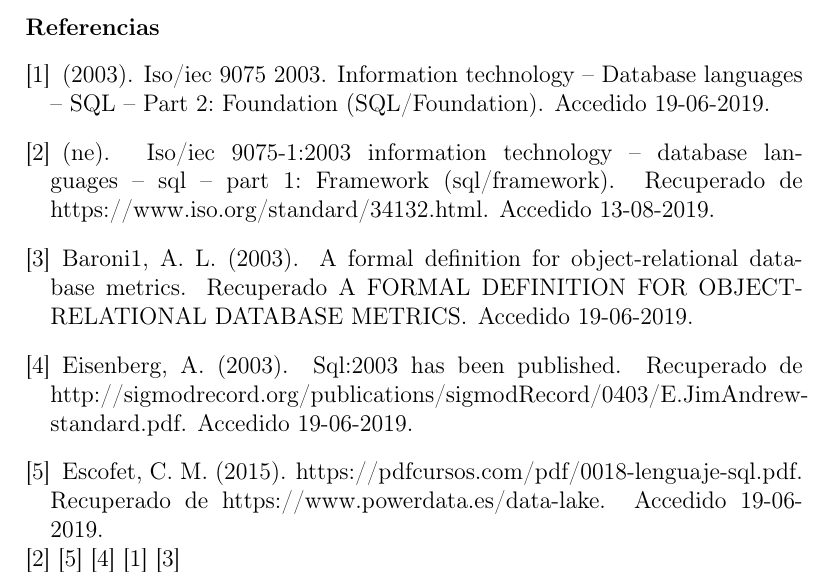
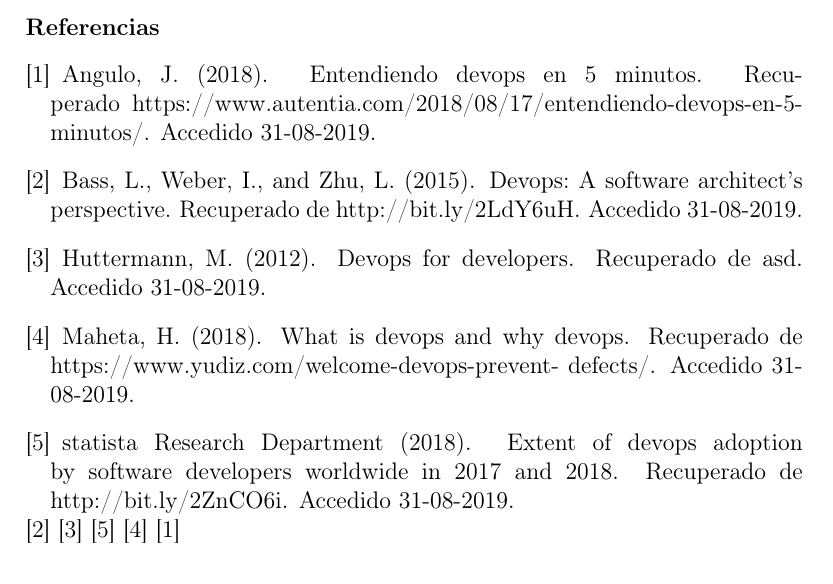
Before and after one commit to matrixsup3232/Trabajo-Encargado-N-02, a LaTeX paper (index.tex, which reads BIBLIOGRAFIA.bib): part of page 6 of 6, cut so that both start at the same text. Compiled offline with pdfLaTeX.

Commit message:
Agregando referencias a BIBLIOGRAFIA

```diff
--- a/BIBLIOGRAFIA.bib
+++ b/BIBLIOGRAFIA.bib
@@ -1,18 +1,22 @@
-
 @misc{referencia01,
-	author = {},
-	title = {ISO/IEC 9075-1:2003
-INFORMATION TECHNOLOGY -- DATABASE LANGUAGES -- SQL -- PART 1: FRAMEWORK (SQL/FRAMEWORK)},
-	year = {ne},
-	howpublished = {Recuperado de  {https://www.iso.org/standard/34132.html}},
-	note = {Accedido 13-08-2019}
+	author = {Bass, L. and  Weber, I. and Zhu, L.},
+	title = {DevOps: A Software Architect's Perspective},
+	year = {2015},
+	howpublished = {Recuperado de  {http://bit.ly/2LdY6uH}},
+	note = {Accedido 31-08-2019}
+}
+@misc{referencia02,
+	author = {Huttermann, M},
+	title = {DevOps for Developers},
+	year = {2012},
+	howpublished = {Recuperado de  {asd}},
+	note = {Accedido 31-08-2019}
+}
+@misc{referencia03,
+	author = {statista Research Department},
+	title = {Extent of DevOps adoption by software developers worldwide in 2017 and 2018},
+	year = {2018},
+	howpublished = {Recuperado de  {http://bit.ly/2ZnCO6i}},
+	note = {Accedido 31-08-2019}
 }
 
-@misc{referencia02,
-	author = {Carme Martín Escofet},
-	title = {https://pdfcursos.com/pdf/0018-lenguaje-sql.pdf},
-	year = {2015},
-	howpublished = {Recuperado de  {https://www.powerdata.es/data-lake}},
-	note = {Accedido 19-06-2019}
-}
-@misc{referencia03,
@@ -24,11 +23,5 @@ INFORMATION TECHNOLOGY -- DATABASE LANGUAGES -- SQL -- PART 1: FRAMEWORK (SQL/FR
-	title = {SQL:2003 Has Been Published},
-	year = {2003},
-	howpublished = {Recuperado de  {http://sigmodrecord.org/publications/sigmodRecord/0403/E.JimAndrew-standard.pdf}},
-	note = {Accedido 19-06-2019}
-}
 @misc{referencia04,
-	title = {ISO/IEC 9075 2003},
-	year = {2003},
-	howpublished = {Information technology – Database
-languages – SQL – Part 2: Foundation (SQL/Foundation).},
-	note = {Accedido 19-06-2019}
+	author={Maheta, H.},
+	title = {What is DevOps and Why DevOps},
+	year = {2018},
+	howpublished = {Recuperado de {https://www.yudiz.com/welcome-devops-prevent-	defects/}},
@@ -41,7 +31,6 @@ languages – SQL – Part 2: Foundation (SQL/Foundation).},
-	title = {A FORMAL DEFINITION FOR OBJECT-RELATIONAL
-DATABASE METRICS},
-	year = {2003},
-	howpublished = {Recuperado {A FORMAL DEFINITION FOR OBJECT-RELATIONAL
-DATABASE METRICS}},
-	note = {Accedido 19-06-2019}
+	author = {Angulo, J},
+	title = {Entendiendo DevOps en 5 minutos},
+	year = {2018},
+	howpublished = {Recuperado {https://www.autentia.com/2018/08/17/entendiendo-devops-en-5-minutos/}},
+	note = {Accedido 31-08-2019}
 }
```
Also changed, not shown: index.tex (+0 -1 lines), index.pdf, BIBLIOGRAFIA.bib (10 more changed lines), 1 other file.
